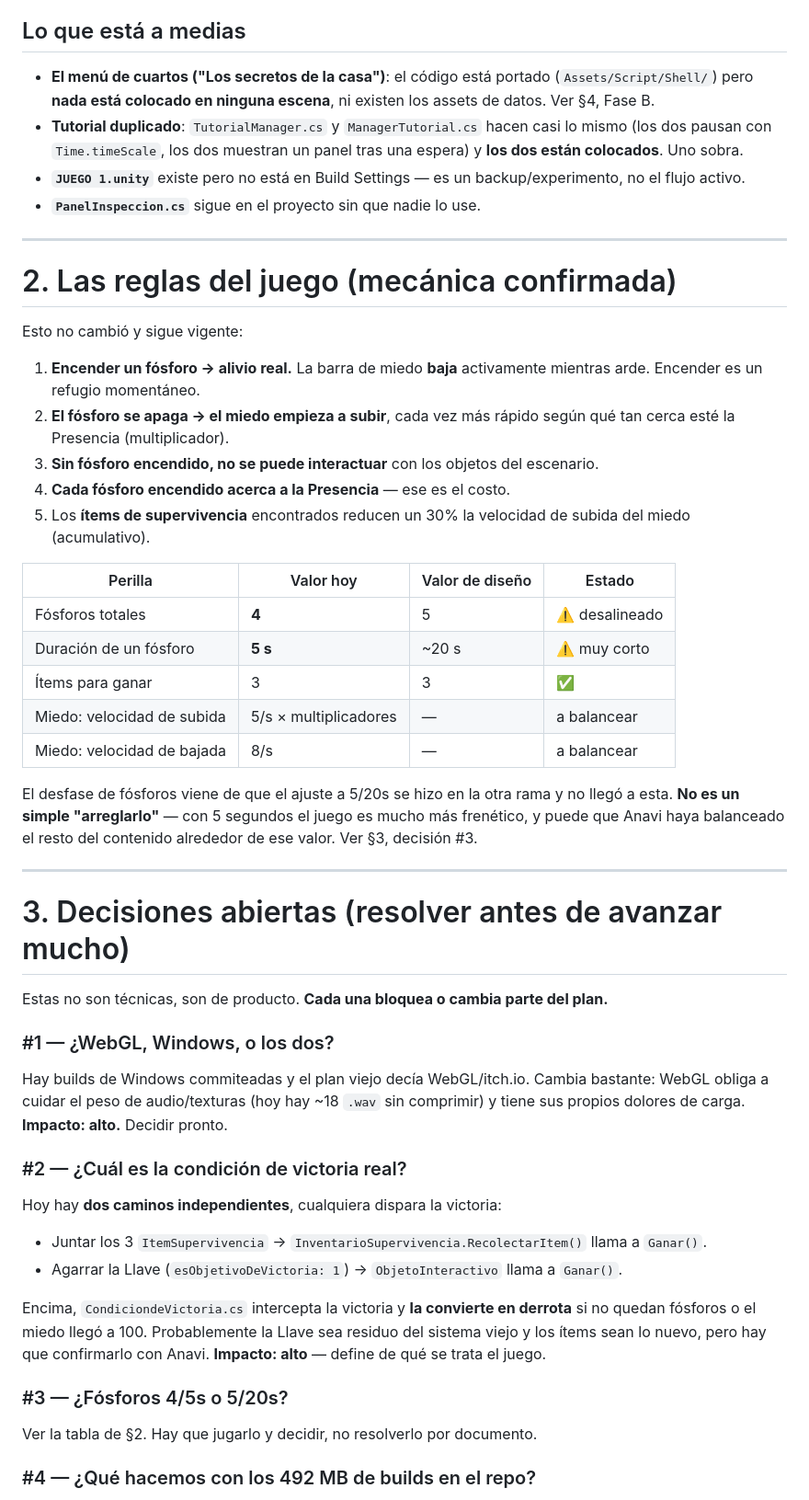
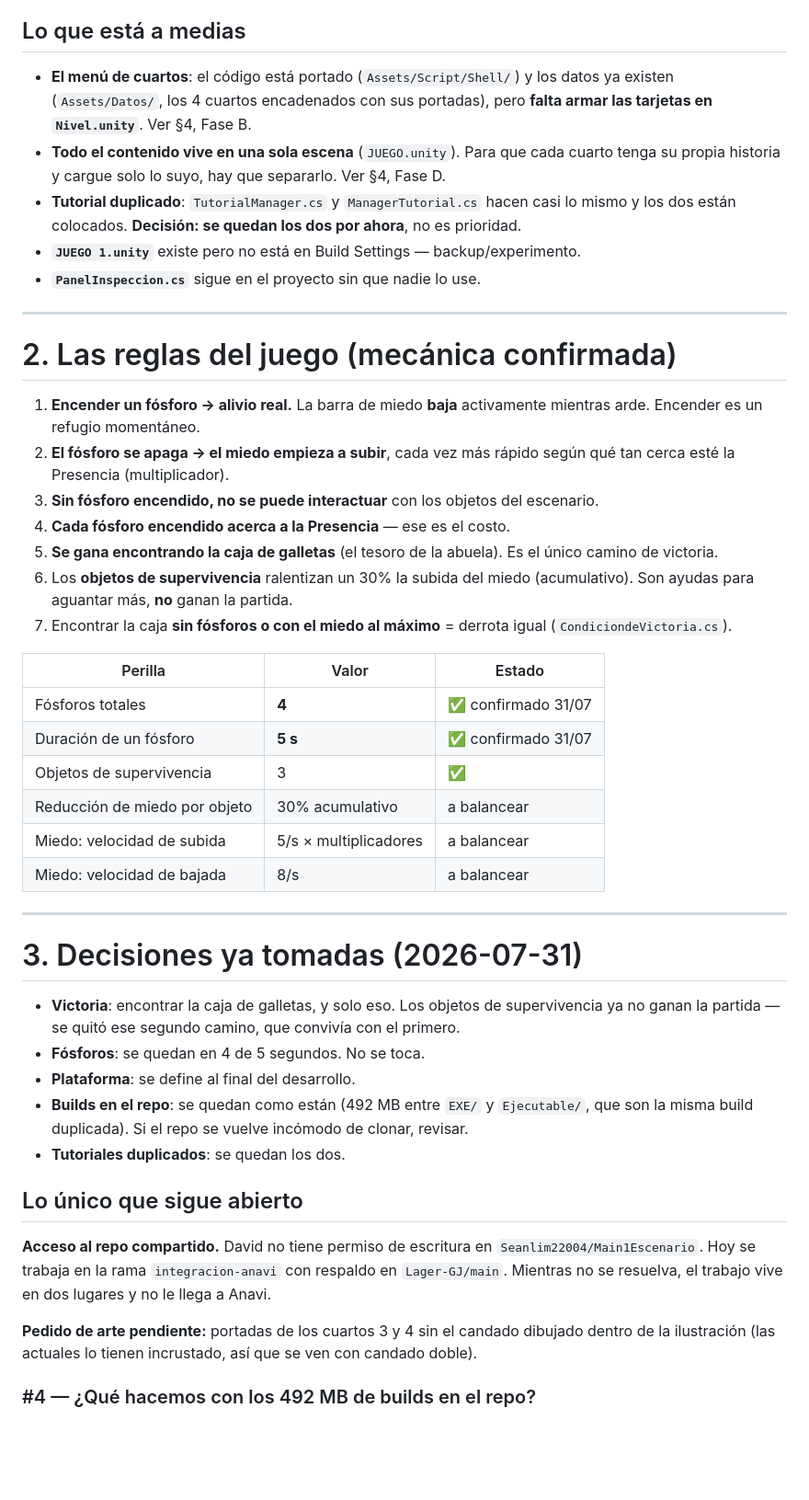
Before and after one commit to Lager-GJ/main, a Markdown page: PLAN_MAESTRO.md, the part around one of its changes. Shown at 92% size. Rendered like a GitHub page; blank space fills up the shorter version.

```diff
--- a/PLAN_MAESTRO.md
+++ b/PLAN_MAESTRO.md
@@ -43,51 +45,48 @@ Intro  →  Nivel  →  CreditosPan  →  Historia  →  JUEGO
 
 ## Lo que está a medias
 
-- **El menú de cuartos ("Los secretos de la casa")**: el código está portado (`Assets/Script/Shell/`) pero **nada está colocado en ninguna escena**, ni existen los assets de datos. Ver §4, Fase B.
-- **Tutorial duplicado**: `TutorialManager.cs` y `ManagerTutorial.cs` hacen casi lo mismo (los dos pausan con `Time.timeScale`, los dos muestran un panel tras una espera) y **los dos están colocados**. Uno sobra.
-- **`JUEGO 1.unity`** existe pero no está en Build Settings — es un backup/experimento, no el flujo activo.
+- **El menú de cuartos**: el código está portado (`Assets/Script/Shell/`) y los datos ya existen (`Assets/Datos/`, los 4 cuartos encadenados con sus portadas), pero **falta armar las tarjetas en `Nivel.unity`**. Ver §4, Fase B.
+- **Todo el contenido vive en una sola escena** (`JUEGO.unity`). Para que cada cuarto tenga su propia historia y cargue solo lo suyo, hay que separarlo. Ver §4, Fase D.
+- **Tutorial duplicado**: `TutorialManager.cs` y `ManagerTutorial.cs` hacen casi lo mismo y los dos están colocados. **Decisión: se quedan los dos por ahora**, no es prioridad.
+- **`JUEGO 1.unity`** existe pero no está en Build Settings — backup/experimento.
 - **`PanelInspeccion.cs`** sigue en el proyecto sin que nadie lo use.
 
 ---
 
 # 2. Las reglas del juego (mecánica confirmada)
 
-Esto no cambió y sigue vigente:
-
 1. **Encender un fósforo → alivio real.** La barra de miedo **baja** activamente mientras arde. Encender es un refugio momentáneo.
 2. **El fósforo se apaga → el miedo empieza a subir**, cada vez más rápido según qué tan cerca esté la Presencia (multiplicador).
 3. **Sin fósforo encendido, no se puede interactuar** con los objetos del escenario.
 4. **Cada fósforo encendido acerca a la Presencia** — ese es el costo.
-5. Los **ítems de supervivencia** encontrados reducen un 30% la velocidad de subida del miedo (acumulativo).
+5. **Se gana encontrando la caja de galletas** (el tesoro de la abuela). Es el único camino de victoria.
+6. Los **objetos de supervivencia** ralentizan un 30% la subida del miedo (acumulativo). Son ayudas para aguantar más, **no** ganan la partida.
+7. Encontrar la caja **sin fósforos o con el miedo al máximo** = derrota igual (`CondiciondeVictoria.cs`).
 
-| Perilla | Valor hoy | Valor de diseño | Estado |
-|---|---|---|---|
-| Fósforos totales | **4** | 5 | ⚠️ desalineado |
-| Duración de un fósforo | **5 s** | ~20 s | ⚠️ muy corto |
-| Ítems para ganar | 3 | 3 | ✅ |
-| Miedo: velocidad de subida | 5/s × multiplicadores | — | a balancear |
-| Miedo: velocidad de bajada | 8/s | — | a balancear |
-
-El desfase de fósforos viene de que el ajuste a 5/20s se hizo en la otra rama y no llegó a esta. **No es un simple "arreglarlo"** — con 5 segundos el juego es mucho más frenético, y puede que Anavi haya balanceado el resto del contenido alrededor de ese valor. Ver §3, decisión #3.
+| Perilla | Valor | Estado |
+|---|---|---|
+| Fósforos totales | **4** | ✅ confirmado 31/07 |
+| Duración de un fósforo | **5 s** | ✅ confirmado 31/07 |
+| Objetos de supervivencia | 3 | ✅ |
+| Reducción de miedo por objeto | 30% acumulativo | a balancear |
+| Miedo: velocidad de subida | 5/s × multiplicadores | a balancear |
+| Miedo: velocidad de bajada | 8/s | a balancear |
 
 ---
 
-# 3. Decisiones abiertas (resolver antes de avanzar mucho)
+# 3. Decisiones ya tomadas (2026-07-31)
 
-Estas no son técnicas, son de producto. **Cada una bloquea o cambia parte del plan.**
+- **Victoria**: encontrar la caja de galletas, y solo eso. Los objetos de supervivencia ya no ganan la partida — se quitó ese segundo camino, que convivía con el primero.
+- **Fósforos**: se quedan en 4 de 5 segundos. No se toca.
+- **Plataforma**: se define al final del desarrollo.
+- **Builds en el repo**: se quedan como están (492 MB entre `EXE/` y `Ejecutable/`, que son la misma build duplicada). Si el repo se vuelve incómodo de clonar, revisar.
+- **Tutoriales duplicados**: se quedan los dos.
 
-### #1 — ¿WebGL, Windows, o los dos?
-Hay builds de Windows commiteadas y el plan viejo decía WebGL/itch.io. Cambia bastante: WebGL obliga a cuidar el peso de audio/texturas (hoy hay ~18 `.wav` sin comprimir) y tiene sus propios dolores de carga. **Impacto: alto.** Decidir pronto.
+## Lo único que sigue abierto
 
-### #2 — ¿Cuál es la condición de victoria real?
-Hoy hay **dos caminos independientes**, cualquiera dispara la victoria:
-- Juntar los 3 `ItemSupervivencia` → `InventarioSupervivencia.RecolectarItem()` llama a `Ganar()`.
-- Agarrar la Llave (`esObjetivoDeVictoria: 1`) → `ObjetoInteractivo` llama a `Ganar()`.
+**Acceso al repo compartido.** David no tiene permiso de escritura en `Seanlim22004/Main1Escenario`. Hoy se trabaja en la rama `integracion-anavi` con respaldo en `Lager-GJ/main`. Mientras no se resuelva, el trabajo vive en dos lugares y no le llega a Anavi.
 
-Encima, `CondiciondeVictoria.cs` intercepta la victoria y **la convierte en derrota** si no quedan fósforos o el miedo llegó a 100. Probablemente la Llave sea residuo del sistema viejo y los ítems sean lo nuevo, pero hay que confirmarlo con Anavi. **Impacto: alto** — define de qué se trata el juego.
-
-### #3 — ¿Fósforos 4/5s o 5/20s?
-Ver la tabla de §2. Hay que jugarlo y decidir, no resolverlo por documento.
+**Pedido de arte pendiente:** portadas de los cuartos 3 y 4 sin el candado dibujado dentro de la ilustración (las actuales lo tienen incrustado, así que se ven con candado doble).
 
 ### #4 — ¿Qué hacemos con los 492 MB de builds en el repo?
 `EXE/` y `Ejecutable/` son **la misma build de Windows, duplicada**, 246 MB cada una. El repo git pesa 135 MB y GitHub ya avisa por archivos de +50 MB. Cada clon y cada push se vuelven lentos. Recomendación: sacarlas del control de versiones (agregar al `.gitignore`) y distribuir las builds por otro lado (Drive, itch.io, releases de GitHub). **Impacto: medio** — no rompe nada, pero empeora con el tiempo.
```
Also changed, not shown: other parts of PLAN_MAESTRO.md (+34 -28 lines).
